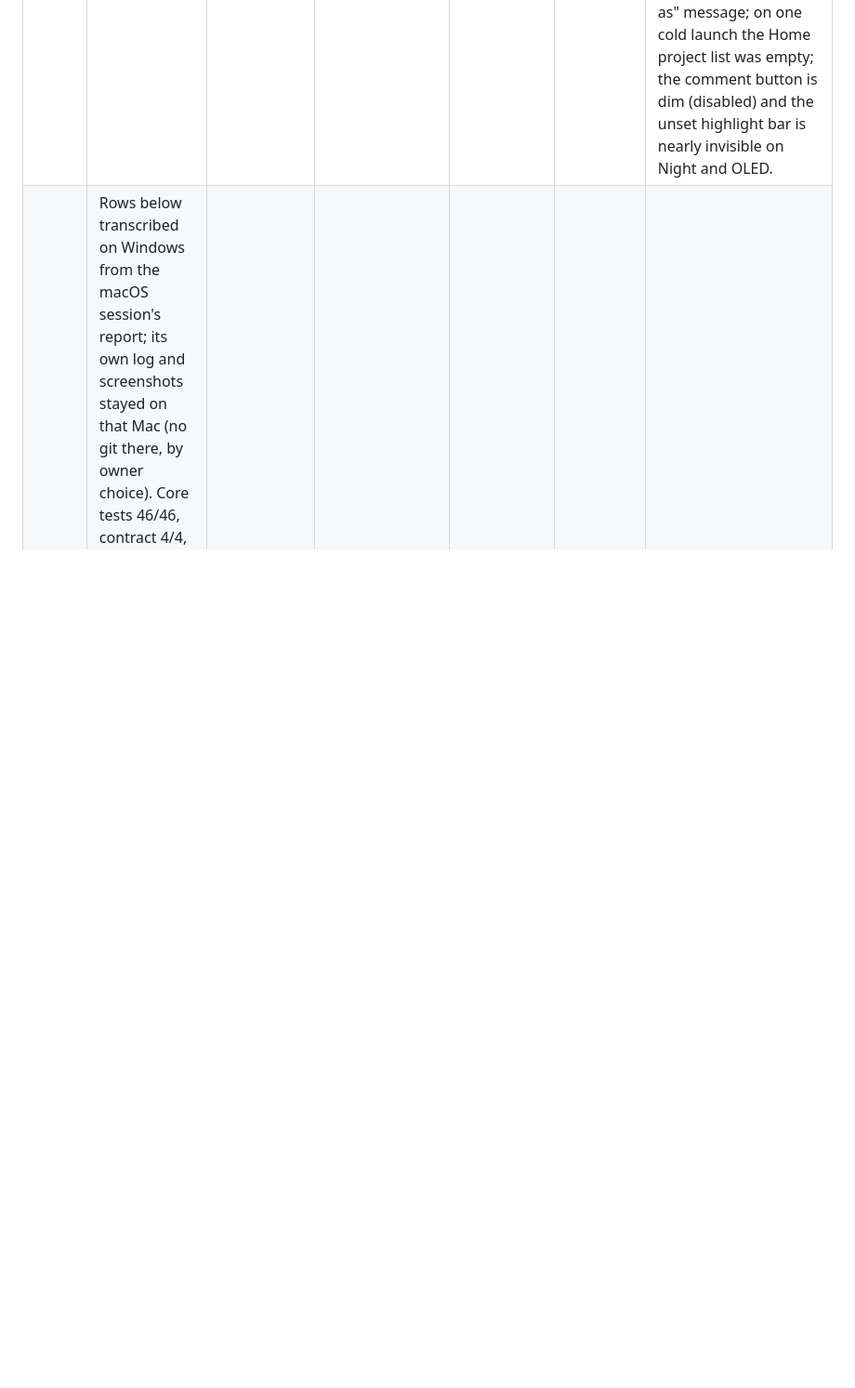
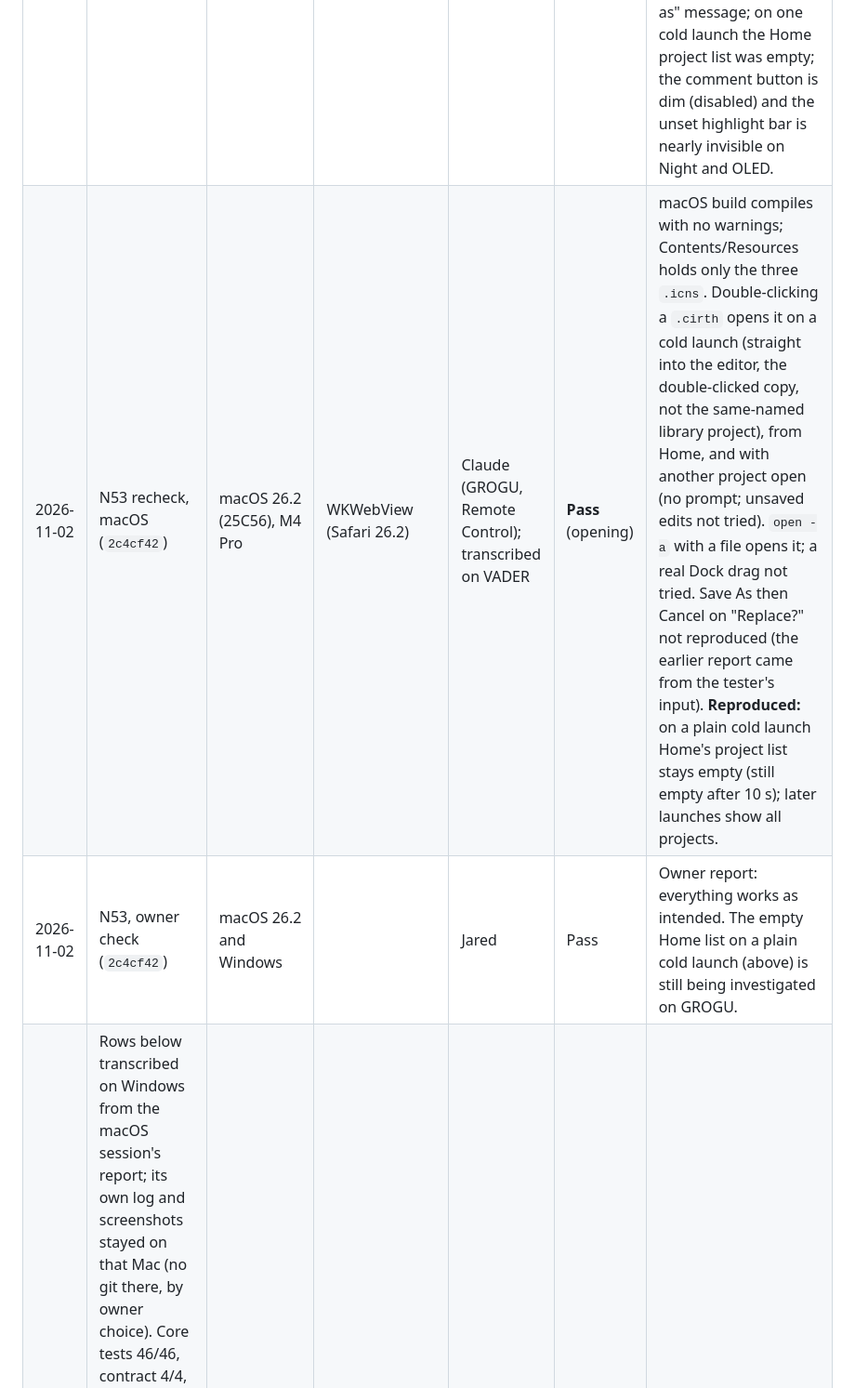
Before and after one commit to electrichobo/cirthscribe, a Markdown page: docs/testing/MANUAL_CHECKS.md, the part around the change. Shown at 93% size. GitHub-like rendering; blank space fills up the shorter version.

```diff
--- a/docs/testing/MANUAL_CHECKS.md
+++ b/docs/testing/MANUAL_CHECKS.md
@@ -152,6 +152,8 @@ The automated tests check names, ids, focus movement and what is put in the anno
 | 2026-11-02 | N52, macOS remainder (`ebbcb7f`) | macOS 26.2 (25C56), M4 Pro | WKWebView (Safari 26.2) | Jared | Pass | Owner report: the remaining Mac checks are good (app icon in the Dock and Cmd+Tab; Match System with macOS in Light). |
 | 2026-11-02 | N52, Windows installer run (`4ab9f1e` build) | Windows (owner's test) | WebView2 | Jared | Pass | Owner report: the installer works and the app opens after install. Installer art and Explorer/taskbar icons not reported separately. |
 | 2026-11-02 | N53, macOS (`35a3f90`) | macOS 26.2 (25C56), M4 Pro | Finder | Claude (GROGU, Remote Control); transcribed on VADER | **Fail** (double-click), rest pass | Built Info.plist has exactly the two merged document types (no duplicates from `fileAssociations`) and both exported UTIs; both `.icns` in Contents/Resources. Finder shows each file's own document icon with no cache reset; Kind reads "Kolbítar Project" / "Kolbítar Review Package". Double-clicking a `.cirth` launched the app but stayed on Home: macOS sends the file as an Opened event, which the app did not handle (fixed afterwards, recheck due). Dark-theme icons clear on Night, Midnight and OLED; Day and high contrast correct. Notes: the Windows `.ico` files also shipped in the Mac app (made Windows-only afterwards); review package tested with a copied placeholder because no review export was found in the menu bar; Cancel on the Save As "Replace?" alert was followed by a "Saved as" message; on one cold launch the Home project list was empty; the comment button is dim (disabled) and the unset highlight bar is nearly invisible on Night and OLED. |
+| 2026-11-02 | N53 recheck, macOS (`2c4cf42`) | macOS 26.2 (25C56), M4 Pro | WKWebView (Safari 26.2) | Claude (GROGU, Remote Control); transcribed on VADER | **Pass** (opening) | macOS build compiles with no warnings; Contents/Resources holds only the three `.icns`. Double-clicking a `.cirth` opens it on a cold launch (straight into the editor, the double-clicked copy, not the same-named library project), from Home, and with another project open (no prompt; unsaved edits not tried). `open -a` with a file opens it; a real Dock drag not tried. Save As then Cancel on "Replace?" not reproduced (the earlier report came from the tester's input). **Reproduced:** on a plain cold launch Home's project list stays empty (still empty after 10 s); later launches show all projects. |
+| 2026-11-02 | N53, owner check (`2c4cf42`) | macOS 26.2 and Windows | | Jared | Pass | Owner report: everything works as intended. The empty Home list on a plain cold launch (above) is still being investigated on GROGU. |
 | | Rows below transcribed on Windows from the macOS session's report; its own log and screenshots stayed on that Mac (no git there, by owner choice). Core tests 46/46, contract 4/4, binary minimum OS 11.0. Big Sur not covered. | | | | | |
 | 2026-10-26 | M1–M4, M6–M11 | macOS 26.2 (25C56), M4 Pro | Safari 26.2 / WebKit 21623.1.14.11.9 | Claude (computer use) + Jared | Pass | Release build of `14a38b5` as an app bundle. |
 | 2026-10-26 | M5 | macOS 26.2 (25C56), M4 Pro | Safari 26.2 / WebKit 21623.1.14.11.9 | Claude (computer use) + Jared | **Fail** | TextEdit rich text pasted as two Action blocks (WebKit offers RTF as HTML). Fixed in `8e5d006`; recheck. |
```
Also changed, not shown: HANDOFF.md (+5 -5 lines), STATUS.md (+1 -1 lines).
